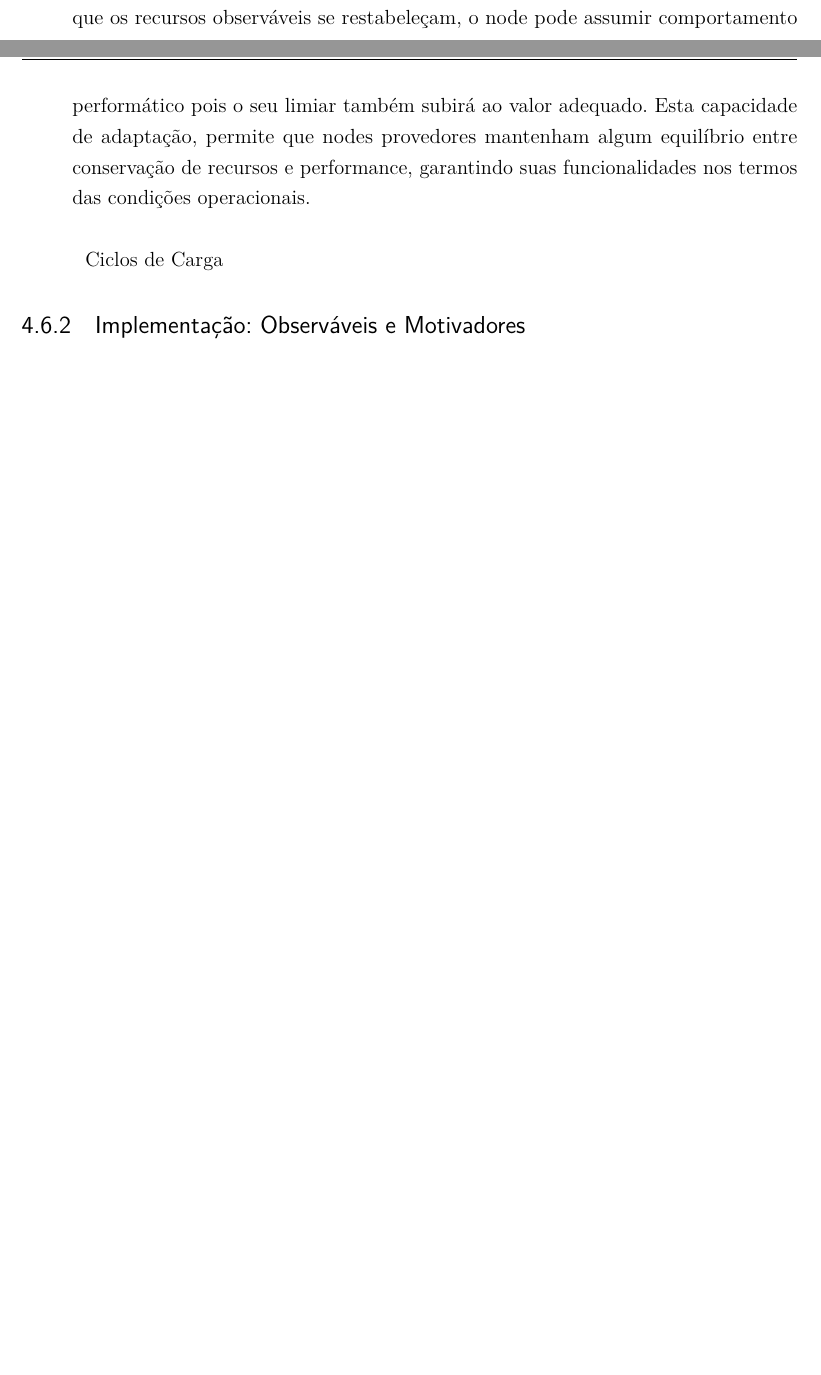
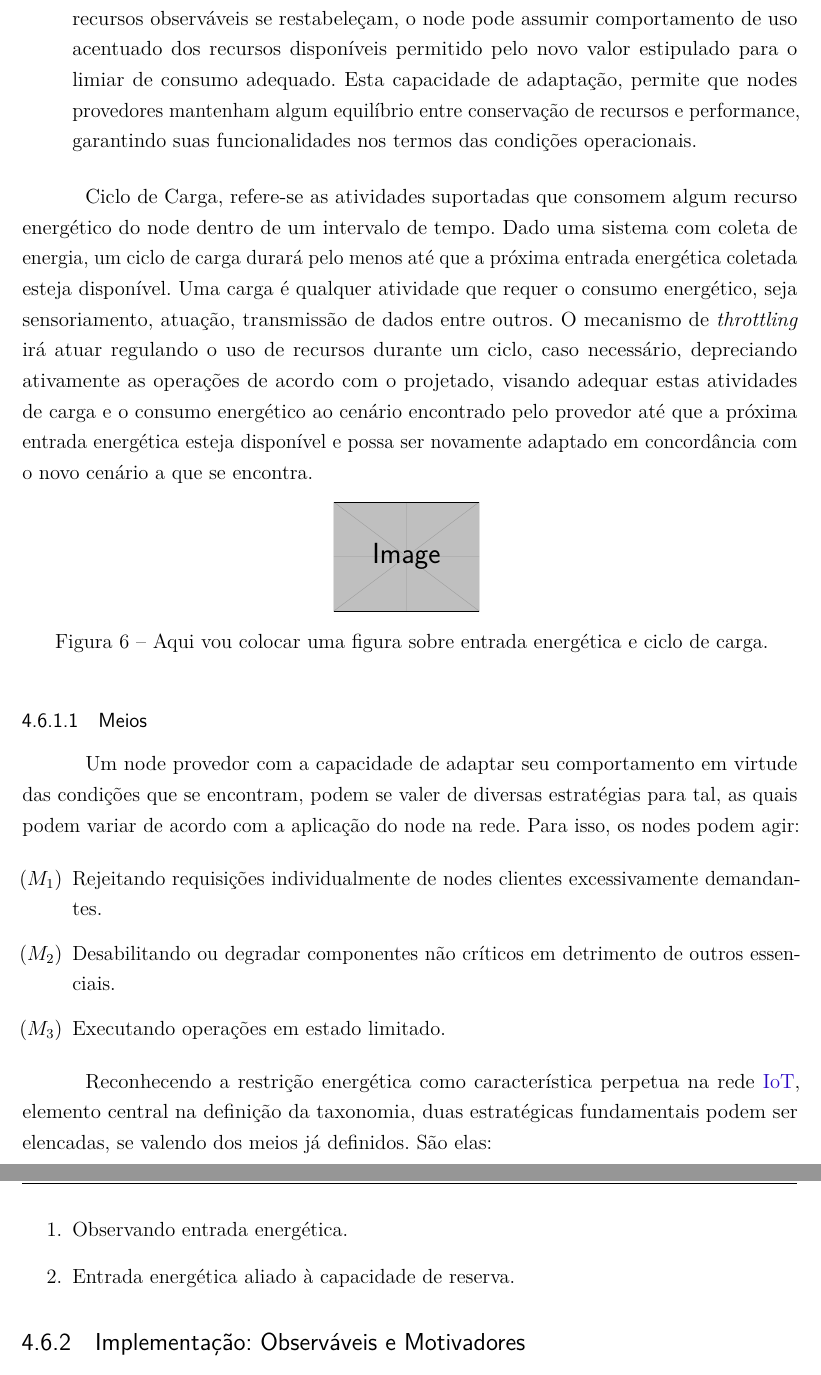
Before and after one commit to eusoupaulolopes/mst_dissertacao, a LaTeX thesis (Modelo-PPGSW-abntex2.tex, which reads Capitulos/Capitulo4.tex, utils/config.tex): two parts of pages 26 and 27 of 35 before the commit and two parts of pages 27 and 28 of 36 after it, joined at a grey line, cut so that both start at the same text, the shorter picture padded with empty space. Compiled offline with pdfLaTeX.

Commit message:
Cap4: 4.6.1.1 Meios

```diff
--- a/Capitulos/Capitulo4.tex
+++ b/Capitulos/Capitulo4.tex
@@ -153,4 +149,3 @@ Em sistemas \acs{IoT} orientados aos fatores energéticos, a atuação do padrã
 
     \item Limiar adaptável: Nesta abordagem, o comportamento do node é ajustado dinamicamente, por isso um node pode assumir um comportamento mais adequado ao observar suas condições de funcionamento através do monitoramento ou auto-análise dos recursos do node, permitindo atender as solicitações dos nodes clientes, com performance adequada aos termos de operação que se encontre. Por exemplo, dado um sistema de segurança que geralmente possui nodes equipados com câmeras. Este provedor, deve enviar imagens capturadas por seus sensores para algum solicitante, seja uma central que passivamente recebe as gravações ou outra forma de node demandante. Dado uma mudança observada em seus termos de funcionamento, o node poderá ter faixas de limiares distintas adequando-se ao estado encontrado, conservando-se e garantido seu funcionamento dentro do \acs{SLA} estabelecido.
 
-    Graças a isso, o node com limiar adaptável será capaz de operar em diferentes faixas de operações, depreciando seus serviços com a mudança de comportamento, seja para interromper ou reduzir sua taxa da transmissão e assim permanecer operando mitigando riscos funcionais enquanto se encontre neste estado. Uma vez que os recursos observáveis se restabeleçam, o node pode assumir comportamento performático pois o seu limiar também subirá ao valor adequado. Esta capacidade de adaptação, permite que nodes provedores mantenham algum equilíbrio entre conservação de recursos e performance, garantindo suas funcionalidades nos termos das condições operacionais.
@@ -157,10 +156,38 @@ Em sistemas \acs{IoT} orientados aos fatores energéticos, a atuação do padrã
+    \end{figure}
+
+    Graças a isso, o node com limiar adaptável será capaz de operar em diferentes faixas de operações, depreciando seus serviços com a mudança de comportamento, seja para interromper ou reduzir sua taxa da transmissão e assim permanecer operando mitigando riscos funcionais enquanto se encontre neste estado. Uma vez que os recursos observáveis se restabeleçam, o node pode assumir comportamento de uso acentuado dos recursos disponíveis permitido pelo novo valor estipulado para o limiar de consumo adequado. Esta capacidade de adaptação, permite que nodes provedores mantenham algum equilíbrio entre conservação de recursos e performance, garantindo suas funcionalidades nos termos das condições operacionais.
+
 
 
 
 \end{itemize}
 
 
-Ciclos de Carga
+Ciclo de Carga, refere-se as atividades suportadas que consomem algum recurso energético do node dentro de um intervalo de tempo. Dado uma sistema com coleta de energia, um ciclo de carga durará pelo menos até que a próxima entrada energética coletada esteja disponível.  Uma carga é qualquer atividade que requer o consumo energético, seja sensoriamento, atuação, transmissão de dados entre outros. O mecanismo de \textit{throttling} irá atuar regulando o uso de recursos durante um ciclo, caso necessário, depreciando ativamente as operações de acordo com o projetado, visando adequar estas atividades de carga e o consumo energético ao cenário encontrado pelo provedor até que a próxima entrada energética esteja disponível e possa ser novamente adaptado em concordância com o novo cenário a que se encontra.
+
+   \begin{figure}[h]
+	\centering
+	\noindent\includegraphics[width=3cm]{example-image}
+	\caption{Aqui vou colocar uma figura sobre entrada energética e ciclo de carga.}
+\end{figure}
+
+
+\subsubsection{Meios}
+Um node provedor com a capacidade de adaptar seu comportamento em virtude das condições que se encontram, podem se valer de diversas estratégias para tal, as quais podem variar de acordo com a aplicação do node na rede. Para isso, os nodes podem agir:
+\begin{enumerate}[label=(\subscript{M}{{\arabic*}})]
+	\item Rejeitando requisições individualmente de nodes clientes excessivamente demandantes.
+	\item Desabilitando ou degradar componentes não críticos em detrimento de outros essenciais.
+	\item Executando operações em estado limitado.
+\end{enumerate}
+
+Reconhecendo a restrição energética como característica perpetua na rede \acs{IoT}, elemento central na definição da taxonomia, duas estratégicas fundamentais podem ser elencadas, se valendo dos meios já definidos. São elas:
+
+\begin{enumerate}
+	\item Observando entrada energética.
+	\item Entrada energética aliado à capacidade de reserva.
+\end{enumerate}
+
+
 
 
 \subsection{Implementação: Observáveis e Motivadores}
--- a/utils/config.tex
+++ b/utils/config.tex
@@ -68,4 +68,8 @@
 	\else
 		Citado #1 vezes nas páginas #2.%
 	\fi}%
+
+
+\usepackage{enumitem}
+\newcommand{\subscript}[2]{$#1 _ #2$}
 % ---
```
Also changed, not shown: Modelo-PPGSW-abntex2.pdf, Capitulos/Capitulo4.tex (24 more changed lines).
